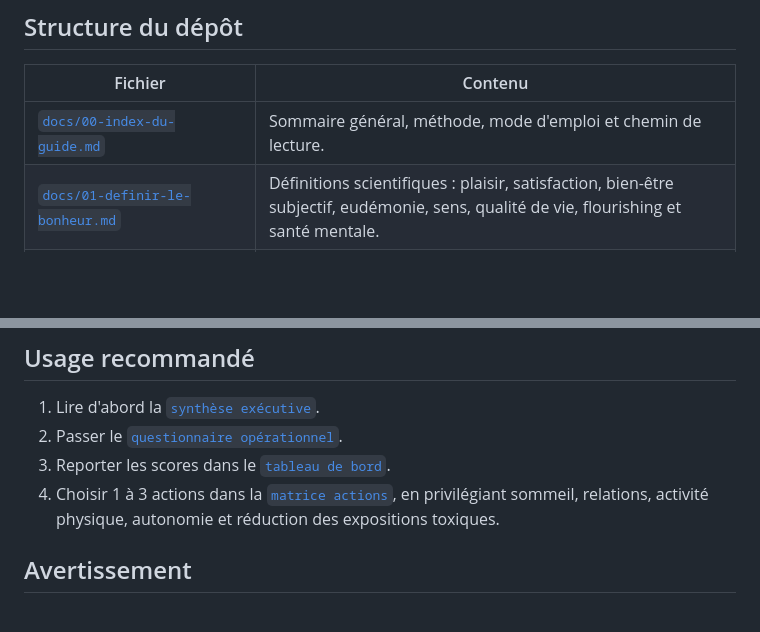
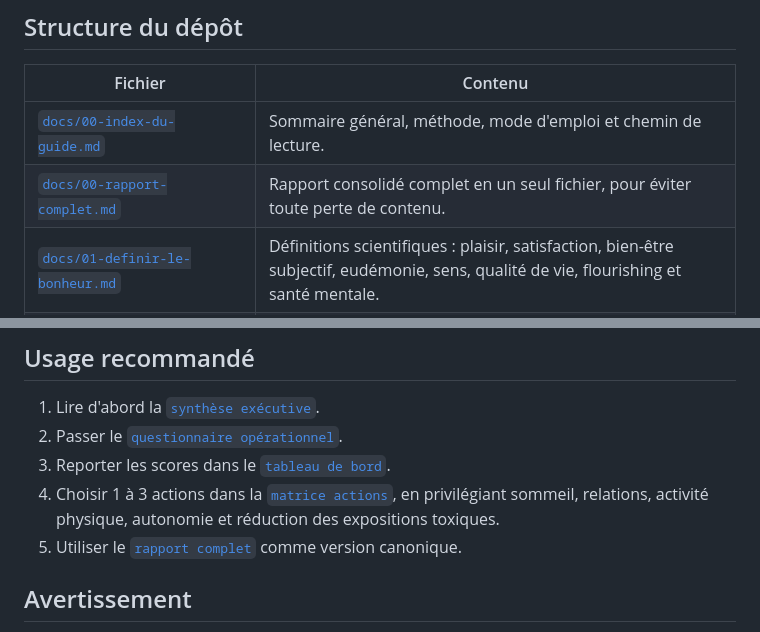
Before and after one commit to PNP06/bonheur, a Markdown page: README.md, 2 parts joined by grey strips. GitHub-like rendering; blank space fills up the shorter version.

Commit message:
Ajoute le rapport complet au sommaire

```diff
--- a/README.md
+++ b/README.md
@@ -9,6 +9,7 @@ Objectif : conserver l'intégralité du rapport initial, ses sources, ses distin
 | Fichier | Contenu |
 |---|---|
 | [`docs/00-index-du-guide.md`](docs/00-index-du-guide.md) | Sommaire général, méthode, mode d'emploi et chemin de lecture. |
+| [`docs/00-rapport-complet.md`](docs/00-rapport-complet.md) | Rapport consolidé complet en un seul fichier, pour éviter toute perte de contenu. |
 | [`docs/01-definir-le-bonheur.md`](docs/01-definir-le-bonheur.md) | Définitions scientifiques : plaisir, satisfaction, bien-être subjectif, eudémonie, sens, qualité de vie, flourishing et santé mentale. |
 | [`docs/02-neuroscience.md`](docs/02-neuroscience.md) | Neuroscience du bien-être : circuits, neurotransmetteurs, erreurs de vulgarisation et niveau de preuve. |
 | [`docs/03-determinants-majeurs.md`](docs/03-determinants-majeurs.md) | Déterminants majeurs du bonheur, classement, mécanismes et tableau comparatif. |
@@ -38,6 +39,7 @@ Objectif : conserver l'intégralité du rapport initial, ses sources, ses distin
 2. Passer le [`questionnaire opérationnel`](docs/questionnaire-operationnel.md).
 3. Reporter les scores dans le [`tableau de bord`](docs/tableau-de-bord-risques-bonheur.md).
 4. Choisir 1 à 3 actions dans la [`matrice actions`](docs/matrice-actions.md), en privilégiant sommeil, relations, activité physique, autonomie et réduction des expositions toxiques.
+5. Utiliser le [`rapport complet`](docs/00-rapport-complet.md) comme version canonique.
 
 ## Avertissement
 
```
